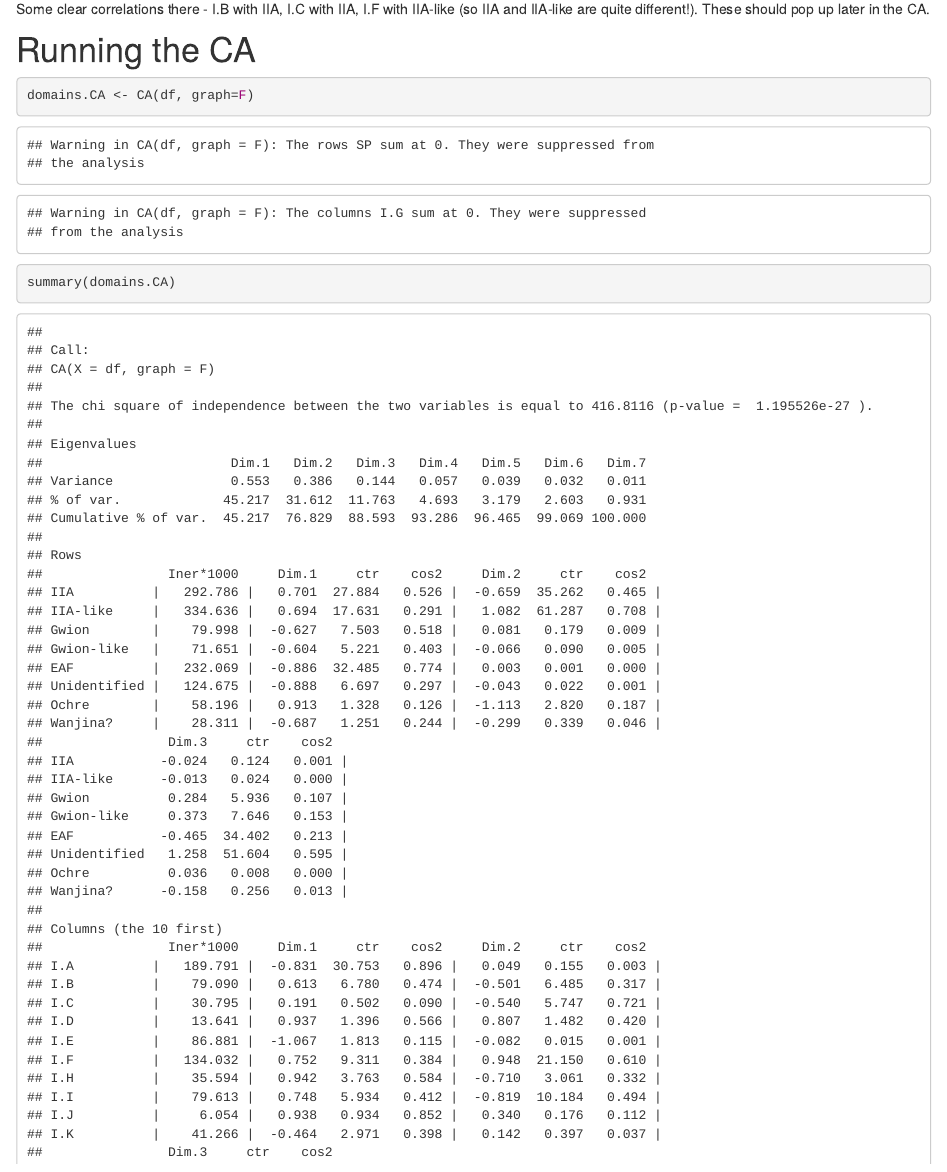
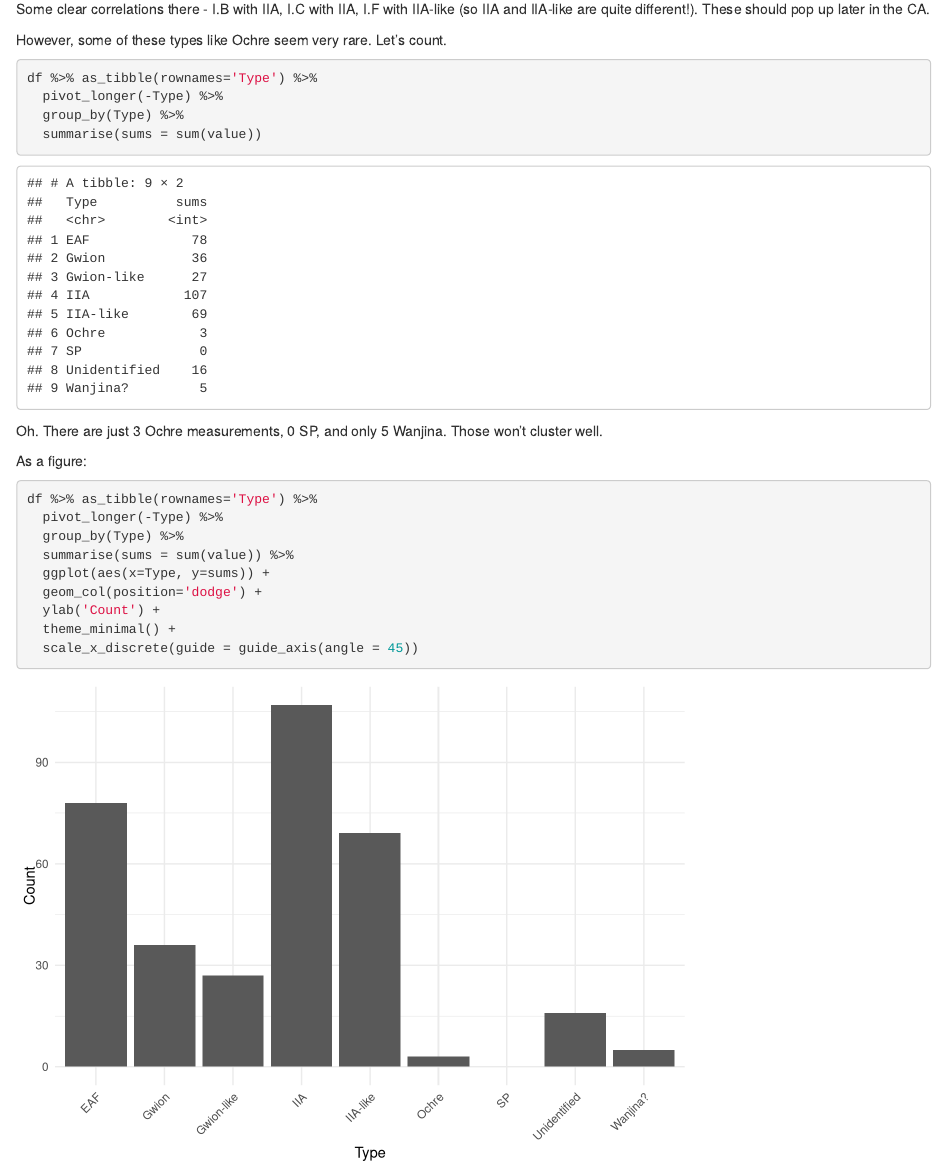
Before and after one commit to philippbayer/rockart_mca_ca, an R Markdown document (analysis/CA.Rmd): the page in a window 1100 px wide, from 3370 px down. Rendered offline with R 4.5, knitr and Pandoc, with nearby package versions; drawn as R Markdown's standard HTML page in place of the format the file asks for; some code elsewhere in the file could not run offline.

Commit message:
wflow_publish("analysis/CA.Rmd")

````diff
--- a/analysis/CA.Rmd
+++ b/analysis/CA.Rmd
@@ -58,6 +58,31 @@ balloonplot(as.table(as.matrix(df)), main='Types', xlab='', ylab='',
 ```
 
 Some clear correlations there - I.B with IIA, I.C with IIA, I.F with IIA-like (so IIA and IIA-like are quite different!). These should pop up later in the CA.
+
+However, some of these types like Ochre seem very rare. Let's count.
+
+```{r}
+df %>% as_tibble(rownames='Type') %>%
+  pivot_longer(-Type) %>%
+  group_by(Type) %>%
+  summarise(sums = sum(value))
+```
+
+Oh. There are just 3 Ochre measurements, 0 SP, and only 5 Wanjina. Those won't cluster well.
+
+As a figure:
+
+```{r}
+df %>% as_tibble(rownames='Type') %>%
+  pivot_longer(-Type) %>%
+  group_by(Type) %>%
+  summarise(sums = sum(value)) %>%
+  ggplot(aes(x=Type, y=sums)) +
+  geom_col(position='dodge') +
+  ylab('Count') +
+  theme_minimal() +
+  scale_x_discrete(guide = guide_axis(angle = 45))
+```
 
 # Running the CA
 
````
